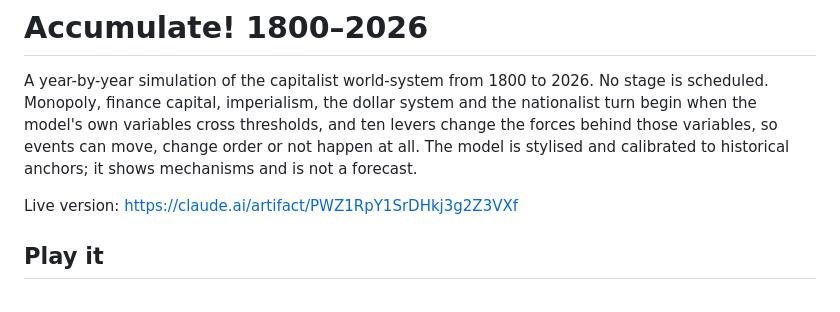
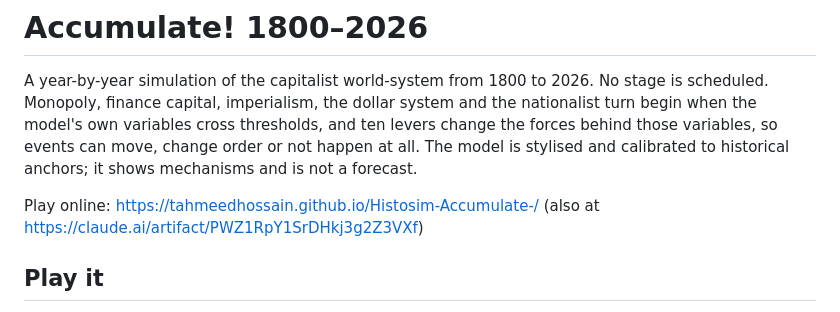
Before and after one commit to tahmeedhossain/Histosim-Accumulate-, a Markdown page: README.md, the part around the change. Drawn GitHub-style.

Commit message:
Link the GitHub Pages site from the README
Co-Authored-By: Claude Opus 5.5 <noreply@anthropic.com>
Claude-Session: https://claude.ai/code/session_01CnxpsdcEUfmcihfsLUTuRp

```diff
--- a/README.md
+++ b/README.md
@@ -2,7 +2,7 @@
 
 A year-by-year simulation of the capitalist world-system from 1800 to 2026. No stage is scheduled. Monopoly, finance capital, imperialism, the dollar system and the nationalist turn begin when the model's own variables cross thresholds, and ten levers change the forces behind those variables, so events can move, change order or not happen at all. The model is stylised and calibrated to historical anchors; it shows mechanisms and is not a forecast.
 
-Live version: https://claude.ai/artifact/PWZ1RpY1SrDHkj3g2Z3VXf
+Play online: https://tahmeedhossain.github.io/Histosim-Accumulate-/ (also at https://claude.ai/artifact/PWZ1RpY1SrDHkj3g2Z3VXf)
 
 ## Play it
 
```
